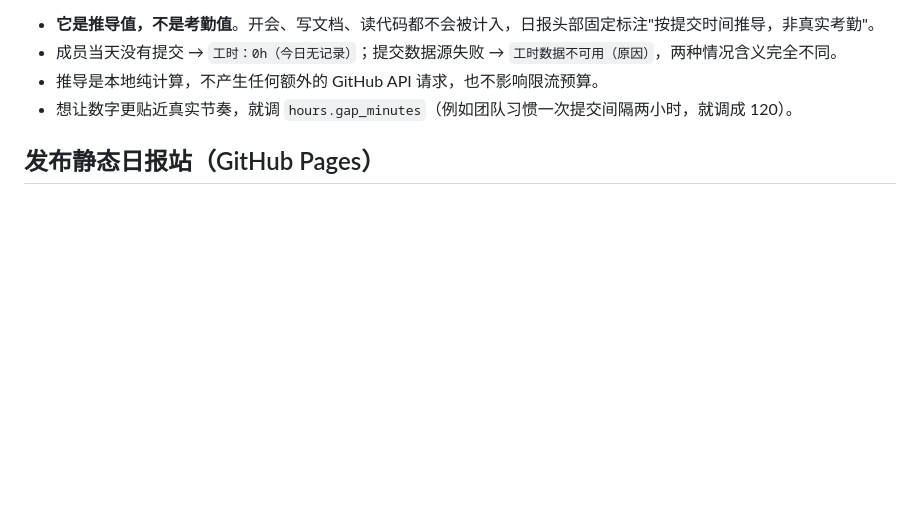
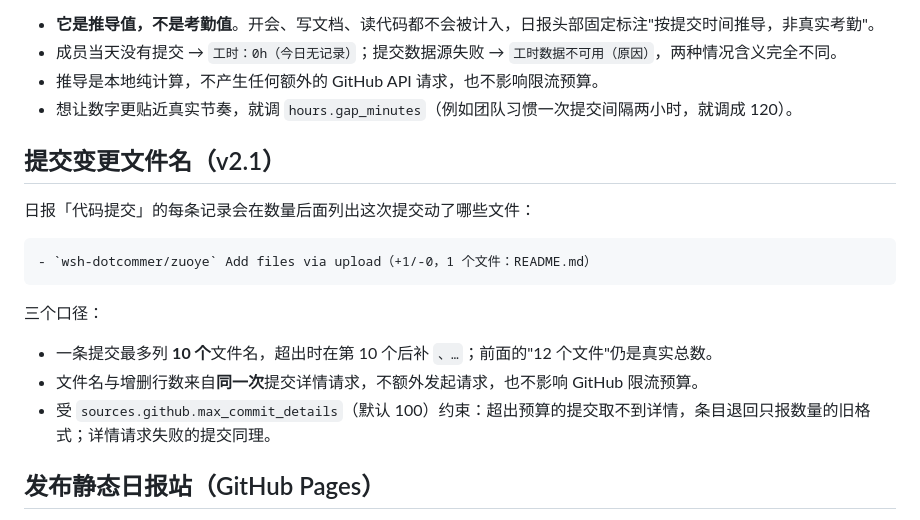
Before and after one commit to wsh-dotcommer/zuoye, a Markdown page: README.md, the part around the change. Drawn GitHub-style; blank space fills up the shorter version.

````diff
--- a/README.md
+++ b/README.md
@@ -132,6 +132,20 @@ report:
 - 成员当天没有提交 → `工时：0h（今日无记录）`；提交数据源失败 → `工时数据不可用（原因）`，两种情况含义完全不同。
 - 推导是本地纯计算，不产生任何额外的 GitHub API 请求，也不影响限流预算。
 - 想让数字更贴近真实节奏，就调 `hours.gap_minutes`（例如团队习惯一次提交间隔两小时，就调成 120）。
+
+## 提交变更文件名（v2.1）
+
+日报「代码提交」的每条记录会在数量后面列出这次提交动了哪些文件：
+
+```
+- `wsh-dotcommer/zuoye` Add files via upload（+1/-0，1 个文件：README.md）
+```
+
+三个口径：
+
+- 一条提交最多列 **10 个**文件名，超出时在第 10 个后补 `、…`；前面的"12 个文件"仍是真实总数。
+- 文件名与增删行数来自**同一次**提交详情请求，不额外发起请求，也不影响 GitHub 限流预算。
+- 受 `sources.github.max_commit_details`（默认 100）约束：超出预算的提交取不到详情，条目退回只报数量的旧格式；详情请求失败的提交同理。
 
 ## 发布静态日报站（GitHub Pages）
 
````
